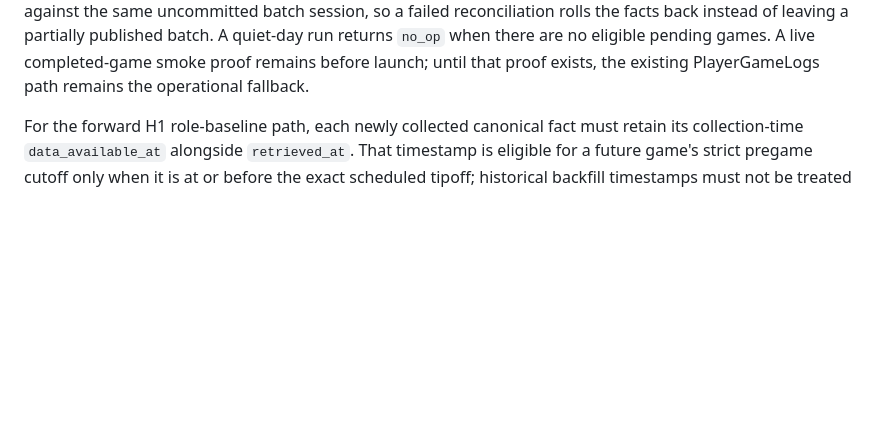
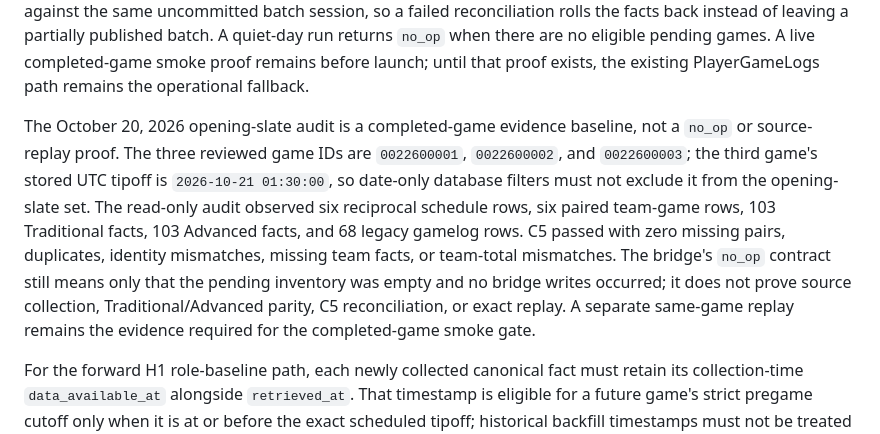
Before and after one commit to JoThurst/yuno-ball, a Markdown page: docs/INGESTION_RUNBOOK.md, the part around the change. GitHub-like rendering; blank space fills up the shorter version.

Commit message:
docs: record opening slate evidence baseline

```diff
--- a/docs/INGESTION_RUNBOOK.md
+++ b/docs/INGESTION_RUNBOOK.md
@@ -272,6 +272,20 @@ rolls the facts back instead of leaving a partially published batch. A
 quiet-day run returns `no_op` when there are no eligible pending games. A live
 completed-game smoke proof remains before launch; until that proof exists,
 the existing PlayerGameLogs path remains the operational fallback.
+
+The October 20, 2026 opening-slate audit is a completed-game evidence baseline,
+not a `no_op` or source-replay proof. The three reviewed game IDs are
+`0022600001`, `0022600002`, and `0022600003`; the third game's stored UTC
+tipoff is `2026-10-21 01:30:00`, so date-only database filters must not exclude
+it from the opening-slate set. The read-only audit observed six reciprocal
+schedule rows, six paired team-game rows, 103 Traditional facts, 103 Advanced
+facts, and 68 legacy gamelog rows. C5 passed with zero missing pairs,
+duplicates, identity mismatches, missing team facts, or team-total mismatches.
+The bridge's `no_op` contract still means only that the pending inventory was
+empty and no bridge writes occurred; it does not prove source collection,
+Traditional/Advanced parity, C5 reconciliation, or exact replay. A separate
+same-game replay remains the evidence required for the completed-game smoke
+gate.
 
 For the forward H1 role-baseline path, each newly collected canonical fact must
 retain its collection-time `data_available_at` alongside `retrieved_at`. That
```
Also changed, not shown: docs/PROJECT_STATUS.md (+14 -13 lines).
